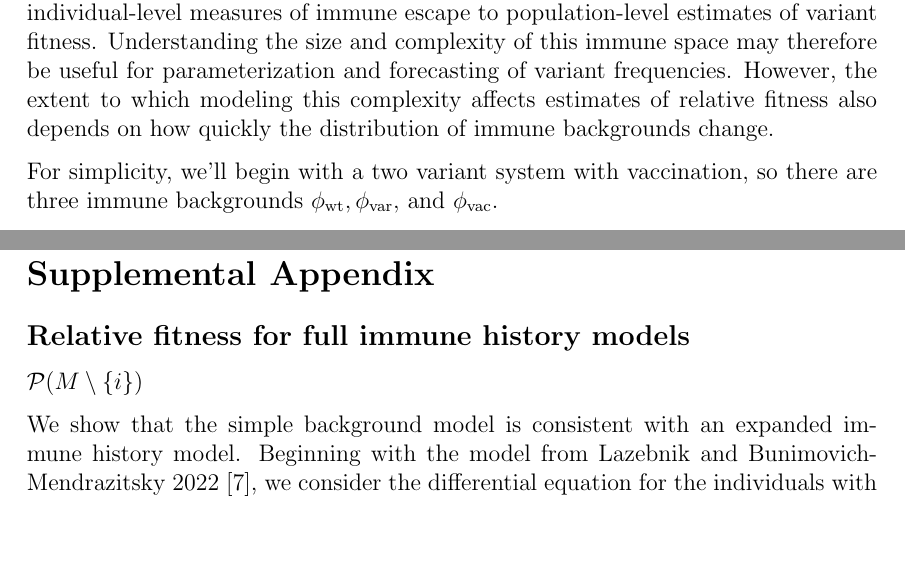
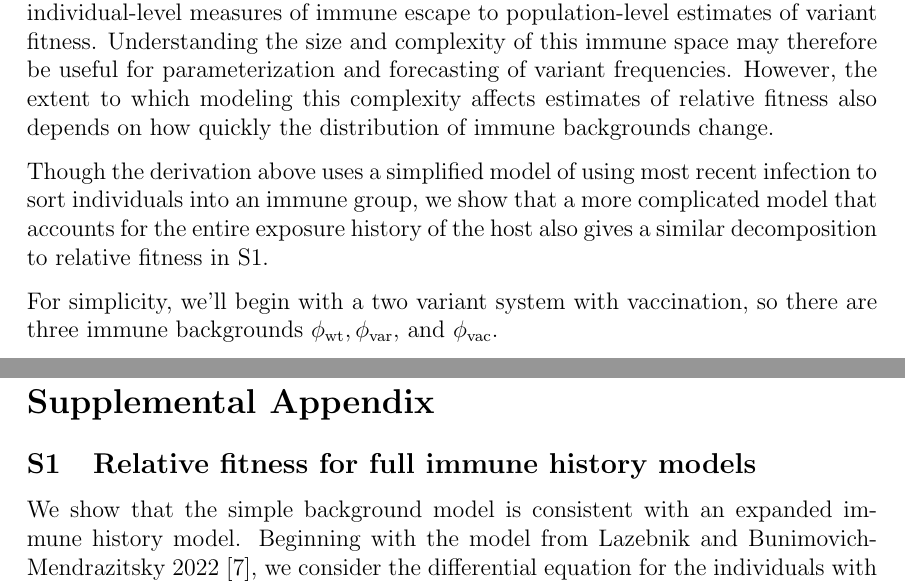
Before and after one commit to blab/relative-fitness-mechanisms, a LaTeX paper (manuscript/relative-fitness-mechanisms.tex): two parts of pages 5 and 14 of 14, joined at a grey line, cut so that both start at the same text, the shorter picture padded with empty space. Compiled offline with pdfLaTeX.

Commit message:
Referencing supplemental appendix.

```diff
--- a/manuscript/relative-fitness-mechanisms.tex
+++ b/manuscript/relative-fitness-mechanisms.tex
@@ -226,6 +226,8 @@ Using this model of immune escape, we cna see relative fitnesses among variants
 Due to the dependence here on the proportion of each immune background in determining fitness, this suggests that the overall distribution of susceptibility to strains is potentially an important consideration when translating individual-level measures of immune escape to population-level estimates of variant fitness.
 Understanding the size and complexity of this immune space may therefore be useful for parameterization and forecasting of variant frequencies.
 However, the extent to which modeling this complexity affects estimates of relative fitness also depends on how quickly the distribution of immune backgrounds change.
+
+Though the derivation above uses a simplified model of using most recent infection to sort individuals into an immune group, we show that a more complicated model that accounts for the entire exposure history of the host also gives a similar decomposition to relative fitness in \ref{ssec:full_immune_history}.
 
 
 %TODO: Compare this to the model where you explicitly count histories
@@ -531,13 +533,14 @@ MF performed the analysis.
 \renewcommand{\thefigure}{S\arabic{figure}}
 \renewcommand{\thetable}{S\arabic{table}}
 \renewcommand{\thepage}{S\arabic{page}}
+\renewcommand{\thesubsection}{S\arabic{subsection}}
 
 \section*{Supplemental Appendix}
 
-\subsection*{Relative fitness for full immune history models}%
+\subsection{Relative fitness for full immune history models}\label{ssec:full_immune_history}
 
-%TODO: Define sets then you simplified
-$\mathcal{P}(M \setminus \{i\})$
+%TODO: Define powers sets + macro to simplify?
+% $\mathcal{P}(M \setminus \{i\})$
 
 We show that the simple background model is consistent with an expanded immune history model.
 Beginning with the model from Lazebnik and Bunimovich-Mendrazitsky 2022 \cite{Lazebnik2022}, we consider the differential equation for the individuals with strain infection history $J$ and current infecting strain $i$ $R_{J}I_{i}$
```
